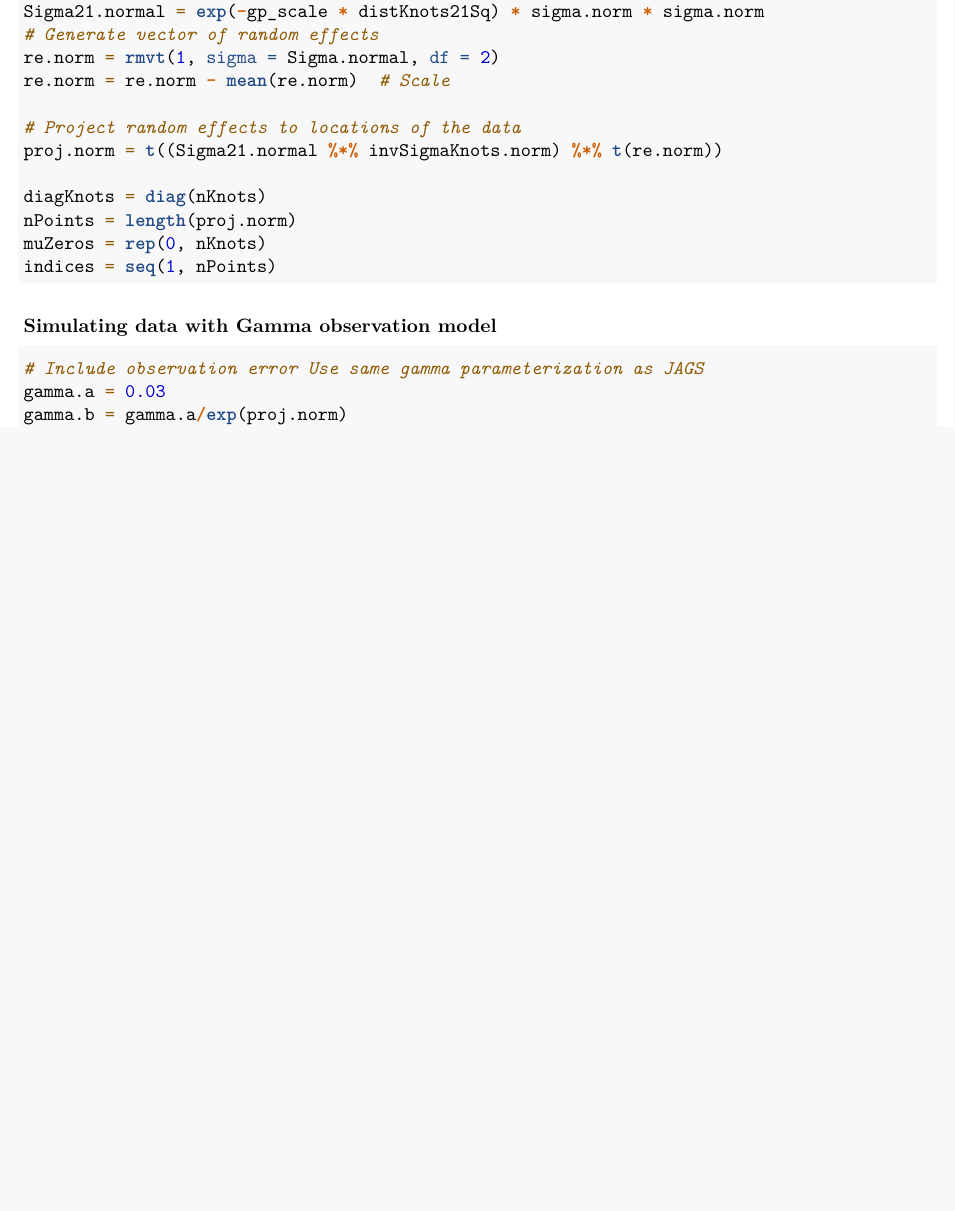
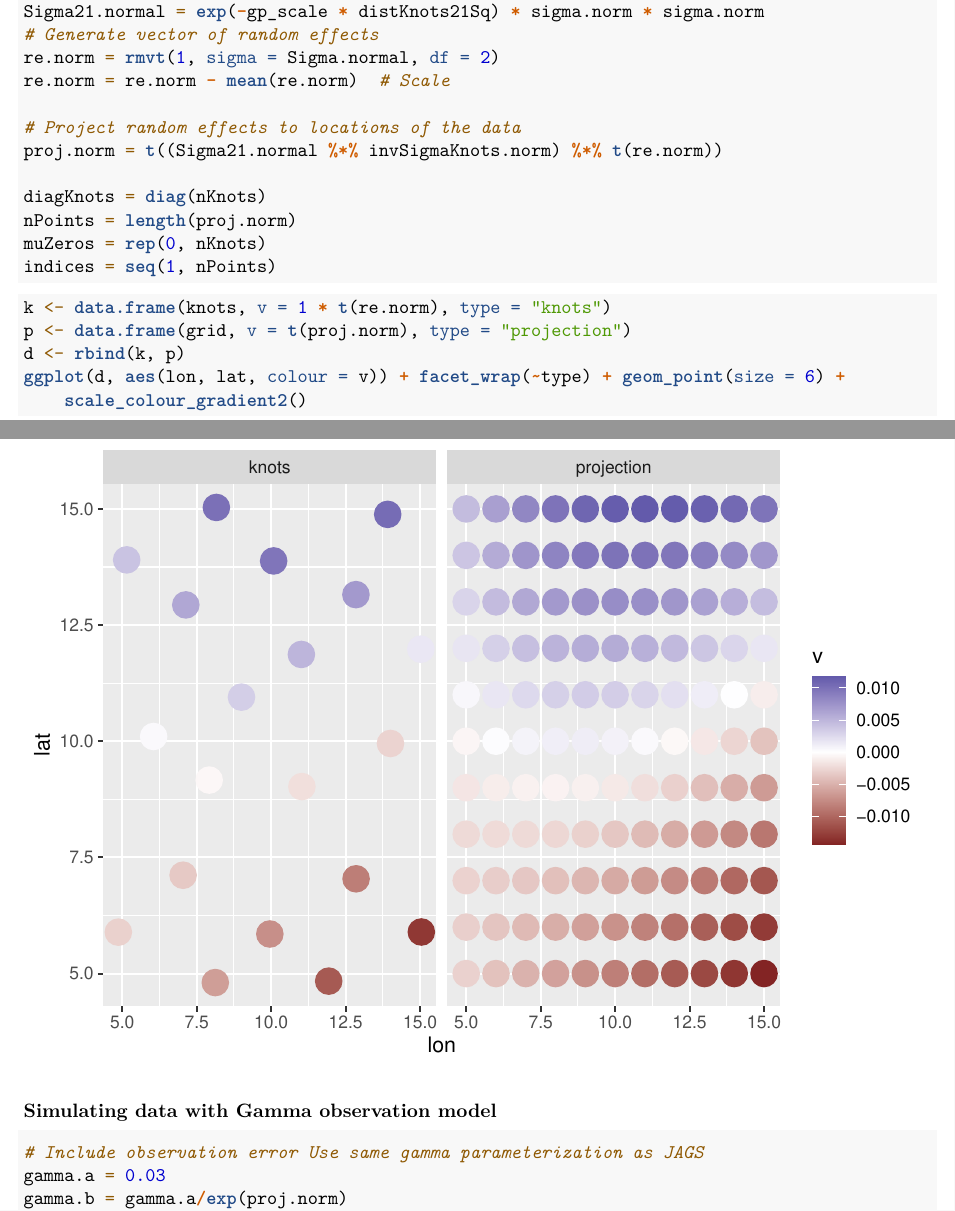
Before and after one commit to seananderson/spatial-extremes, an R Markdown document (mvn_vs_mvt.Rmd): part of page 1 of 10 before the commit and two parts of pages 1 and 2 of 11 after it, the two joined at a grey line, cut so that both start at the same text, the shorter picture padded with empty space. Rendered offline with R 4.5, knitr and Pandoc, then LaTeX, with nearby package versions; some code elsewhere in the file could not run offline.

````diff
--- a/mvn_vs_mvt.Rmd
+++ b/mvn_vs_mvt.Rmd
@@ -59,6 +59,14 @@
 nPoints = length(proj.norm)
 muZeros = rep(0, nKnots)
 indices = seq(1,nPoints)
+```
+
+```{r check-projection}
+k <- data.frame(knots, v = 1 * t(re.norm), type = "knots")
+p <- data.frame(grid, v = t(proj.norm), type = "projection")
+d <- rbind(k, p)
+ggplot(d, aes(lon, lat, colour = v)) + facet_wrap(~type) +
+  geom_point(size=6) + scale_colour_gradient2()
 ```
 
 ### Simulating data with Gamma observation model
````
Also changed, not shown: mvn_vs_mvt.Rmd (2 more changed lines).
